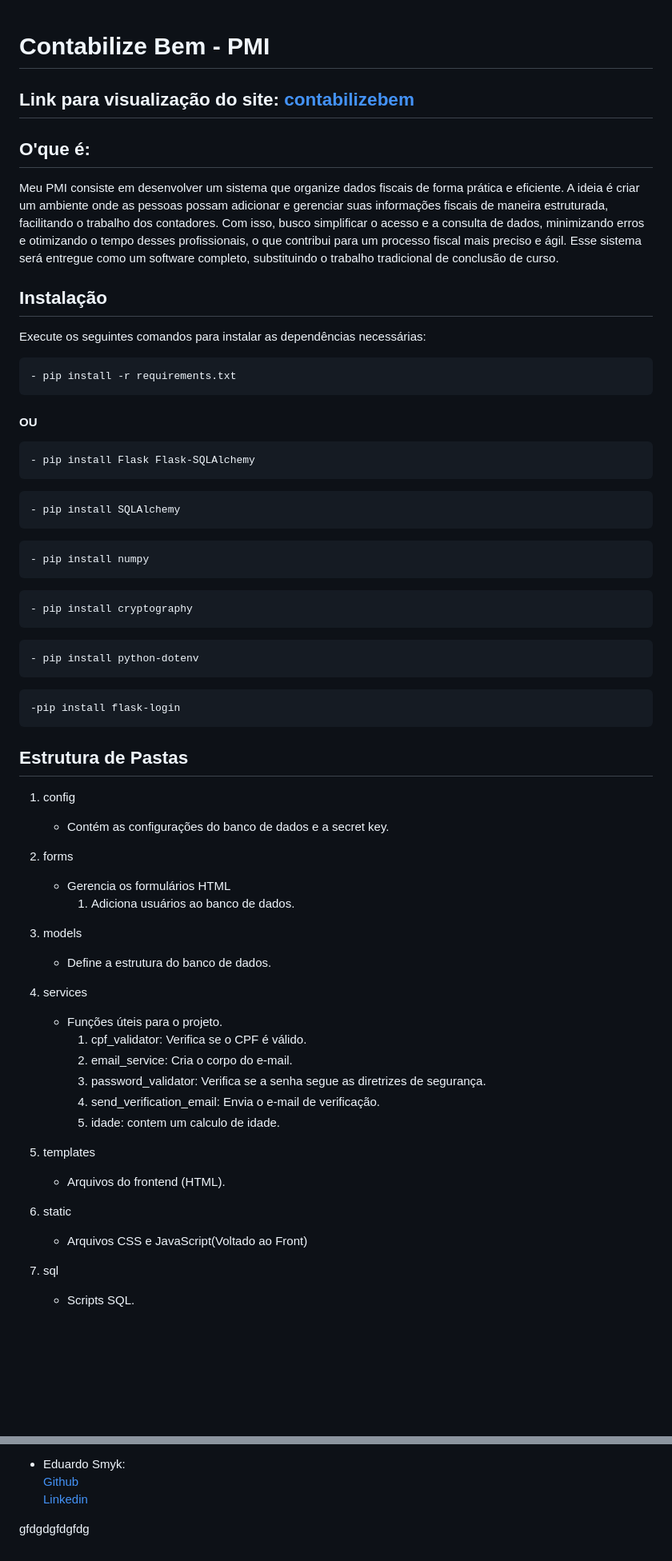
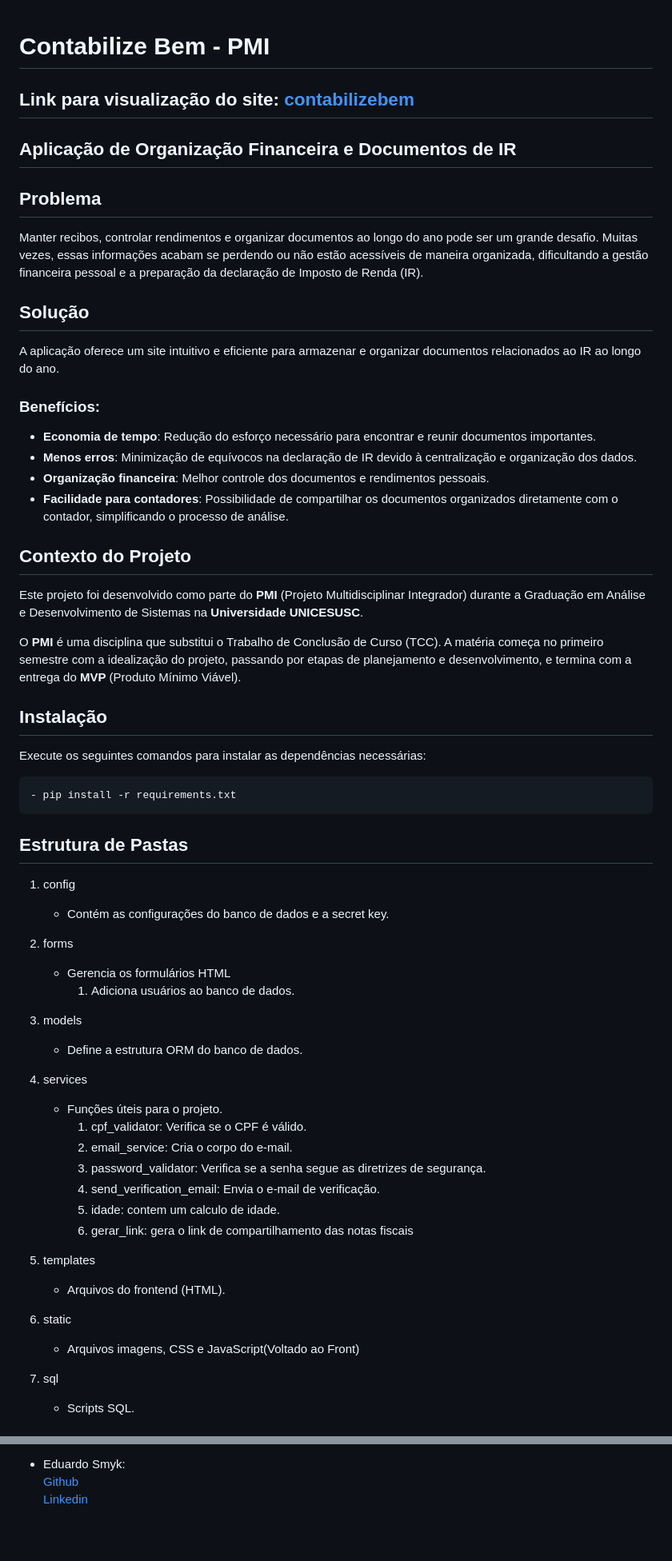
Before and after one commit to LucasMe110/Imposto_renda_pmi, a Markdown page: README.md, 2 parts joined by grey strips. Shown: that part at 80% size. Drawn GitHub-style; blank space fills up the shorter version.

````diff
--- a/README.md
+++ b/README.md
@@ -1,38 +1,34 @@
 # Contabilize Bem - PMI
-
 ## Link para visualização do site: [contabilizebem](https://contabilizebem.squareweb.app)
 
-## O'que é:
+## Aplicação de Organização Financeira e Documentos de IR
 
-Meu PMI consiste em desenvolver um sistema que organize dados fiscais de forma prática e eficiente. A ideia é criar um ambiente onde as pessoas possam adicionar e gerenciar suas informações fiscais de maneira estruturada, facilitando o trabalho dos contadores. Com isso, busco simplificar o acesso e a consulta de dados, minimizando erros e otimizando o tempo desses profissionais, o que contribui para um processo fiscal mais preciso e ágil. Esse sistema será entregue como um software completo, substituindo o trabalho tradicional de conclusão de curso.
+## Problema
+
+Manter recibos, controlar rendimentos e organizar documentos ao longo do ano pode ser um grande desafio. Muitas vezes, essas informações acabam se perdendo ou não estão acessíveis de maneira organizada, dificultando a gestão financeira pessoal e a preparação da declaração de Imposto de Renda (IR).
+
+## Solução
+
+A aplicação oferece um site intuitivo e eficiente para armazenar e organizar documentos relacionados ao IR ao longo do ano.
+
+### Benefícios:
+- **Economia de tempo**: Redução do esforço necessário para encontrar e reunir documentos importantes.
+- **Menos erros**: Minimização de equívocos na declaração de IR devido à centralização e organização dos dados.
+- **Organização financeira**: Melhor controle dos documentos e rendimentos pessoais.
+- **Facilidade para contadores**: Possibilidade de compartilhar os documentos organizados diretamente com o contador, simplificando o processo de análise.
+
+## Contexto do Projeto
+
+Este projeto foi desenvolvido como parte do **PMI** (Projeto Multidisciplinar Integrador) durante a Graduação em Análise e Desenvolvimento de Sistemas na **Universidade UNICESUSC**.
+
+O **PMI** é uma disciplina que substitui o Trabalho de Conclusão de Curso (TCC). A matéria começa no primeiro semestre com a idealização do projeto, passando por etapas de planejamento e desenvolvimento, e termina com a entrega do **MVP** (Produto Mínimo Viável).
+
 
 ## Instalação
 Execute os seguintes comandos para instalar as dependências necessárias:
 
 ```r
 - pip install -r requirements.txt
-```
-####  OU
-
-```r
-- pip install Flask Flask-SQLAlchemy
-```
-```r
-- pip install SQLAlchemy
-```
-```r
-- pip install numpy
-```
-```r
-- pip install cryptography
-```
-
-```r
-- pip install python-dotenv
-```
-
-```r
--pip install flask-login
 ```
 
 ## Estrutura de Pastas
@@ -44,7 +40,7 @@ Execute os seguintes comandos para instalar as dependências necessárias:
         1. Adiciona usuários ao banco de dados.
 
 3. models
-    - Define a estrutura do banco de dados.
+    - Define a estrutura ORM do banco de dados.
 
 4. services
     - Funções úteis para o projeto.
@@ -53,12 +49,13 @@ Execute os seguintes comandos para instalar as dependências necessárias:
         3. password_validator: Verifica se a senha segue as diretrizes de segurança.
         4. send_verification_email: Envia o e-mail de verificação.
         5. idade: contem um calculo de idade.
+        6. gerar_link: gera o link de compartilhamento das notas fiscais
 
 5. templates
     - Arquivos do frontend (HTML).
 
 7. static
-    - Arquivos CSS e JavaScript(Voltado ao Front)
+    - Arquivos imagens, CSS e JavaScript(Voltado ao Front)
 
 6. sql
     - Scripts SQL.
@@ -85,7 +93,3 @@ Execute os seguintes comandos para instalar as dependências necessárias:
 - Eduardo Smyk:
 [Github](https://github.com/Eduardosmyk)
 [Linkedin](https://www.linkedin.com/in/eduardo-smyk-ba0a1a1b9/)
-
-
-
-gfdgdgfdgfdg
````
Also changed, not shown: other parts of README.md (+11 -0 lines), docs/BD_mod.jpeg (deleted), docs/BD_modelagem.png (added), 4 other files.
